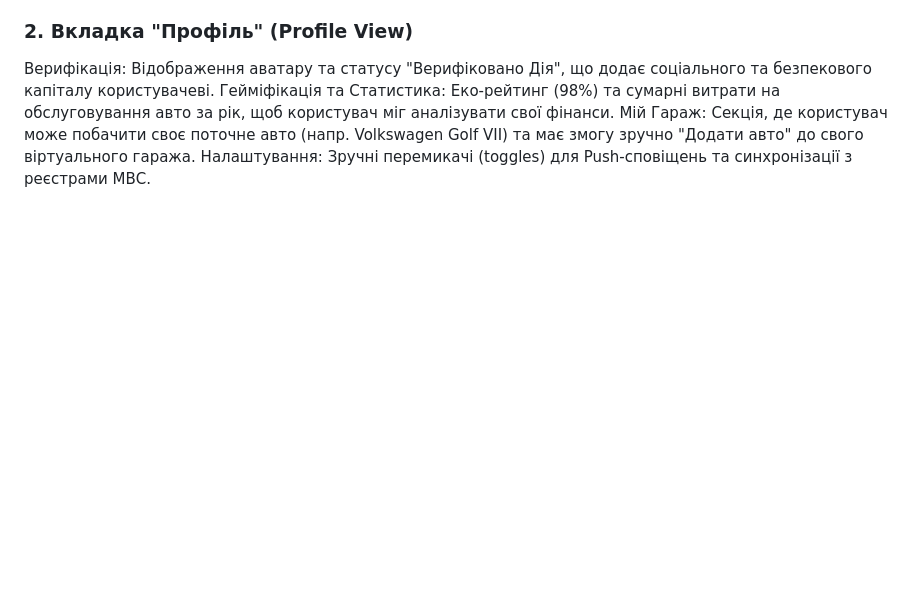
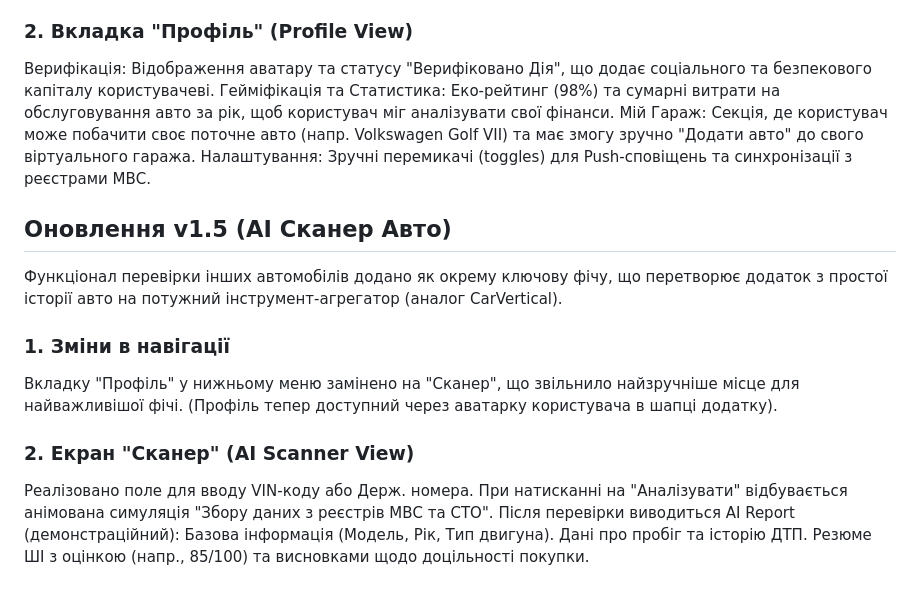
Before and after one commit to Maksym-Zyza/autosync-mvp, a Markdown page: README.md, the part around the change. Rendered like a GitHub page; blank space fills up the shorter version.

Commit message:
update: docs v1.5

```diff
--- a/README.md
+++ b/README.md
@@ -79,3 +79,18 @@
 Гейміфікація та Статистика: Еко-рейтинг (98%) та сумарні витрати на обслуговування авто за рік, щоб користувач міг аналізувати свої фінанси.
 Мій Гараж: Секція, де користувач може побачити своє поточне авто (напр. Volkswagen Golf VII) та має змогу зручно "Додати авто" до свого віртуального гаража.
 Налаштування: Зручні перемикачі (toggles) для Push-сповіщень та синхронізації з реєстрами МВС.
+
+## Оновлення v1.5 (AI Сканер Авто)
+
+Функціонал перевірки інших автомобілів додано як окрему ключову фічу, що перетворює додаток з простої історії авто на потужний інструмент-агрегатор (аналог CarVertical).
+
+### 1. Зміни в навігації
+Вкладку "Профіль" у нижньому меню замінено на "Сканер", що звільнило найзручніше місце для найважливішої фічі. (Профіль тепер доступний через аватарку користувача в шапці додатку).
+
+### 2. Екран "Сканер" (AI Scanner View)
+Реалізовано поле для вводу VIN-коду або Держ. номера.
+При натисканні на "Аналізувати" відбувається анімована симуляція "Збору даних з реєстрів МВС та СТО".
+Після перевірки виводиться AI Report (демонстраційний):
+Базова інформація (Модель, Рік, Тип двигуна).
+Дані про пробіг та історію ДТП.
+Резюме ШІ з оцінкою (напр., 85/100) та висновками щодо доцільності покупки.
```
